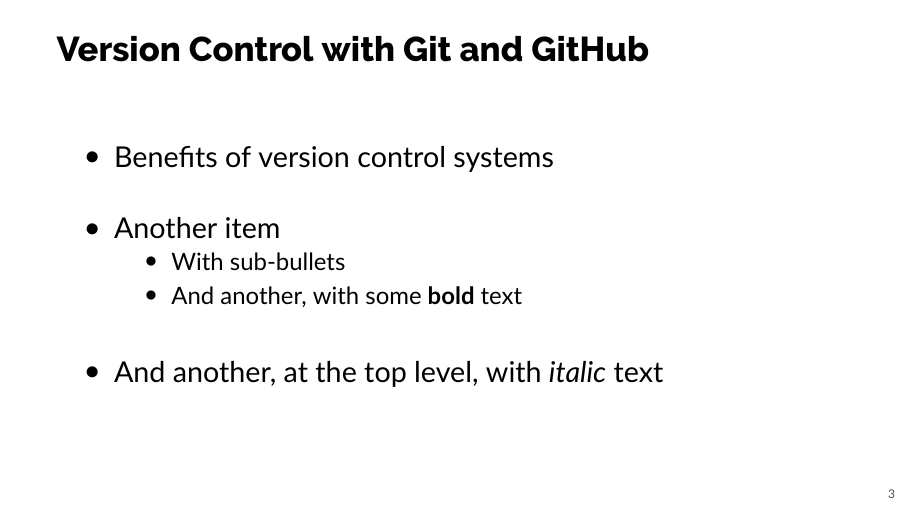
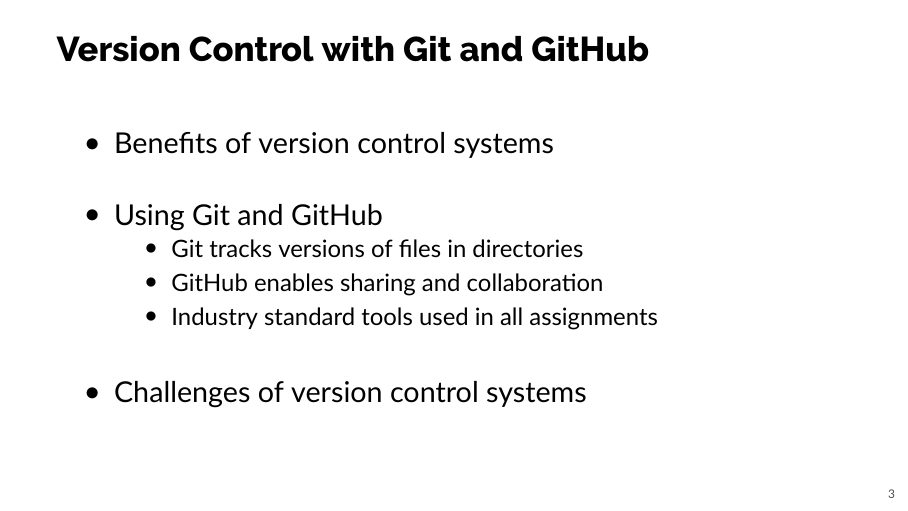
Before and after one commit to Allegheny-Computer-Science-102-F2020/cs102-F2020-slides, LaTeX slides (cs102-week-one.tex): page 3 of 3. Compiled offline with XeLaTeX; a missing font is replaced by an installed copy or a similar font.

Commit message:
Add all of the details for the second slide in cs102-week-one.tex.

```diff
--- a/cs102-week-one.tex
+++ b/cs102-week-one.tex
@@ -56,13 +56,18 @@
 \begin{frame}{Version Control with Git and GitHub}
 
   \begin{itemize}
+    %
     \item Benefits of version control systems
-    \item Another item
+      %
+    \item Using Git and GitHub
       \begin{itemize}
-        \item With sub-bullets
-        \item And another, with some \textbf{bold} text
+        \item Git tracks versions of files in directories
+        \item GitHub enables sharing and collaboration
+        \item Industry standard tools used in all assignments
       \end{itemize}
-    \item And another, at the top level, with \textit{italic} text
+      %
+    \item Challenges of version control systems
+      %
   \end{itemize}
 
   \note{
```
